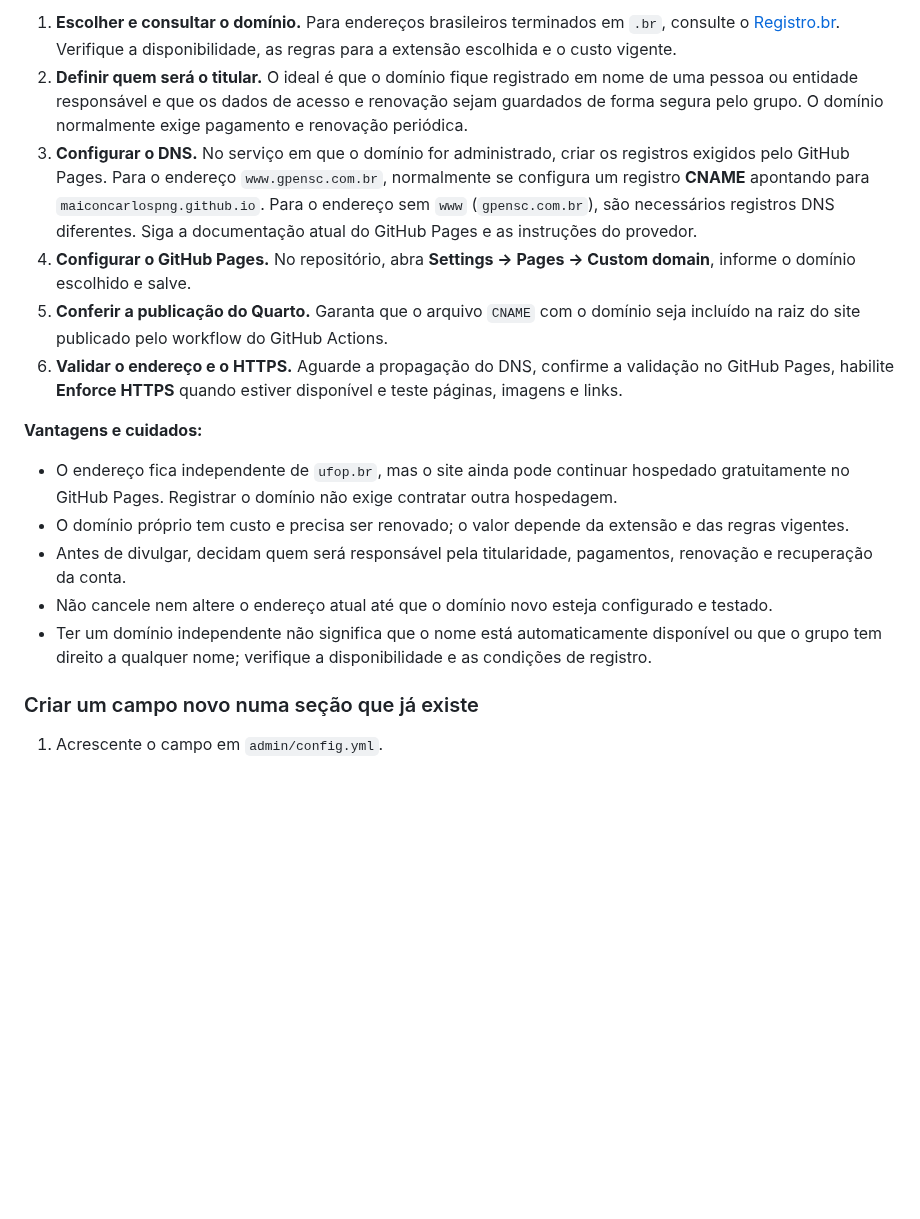
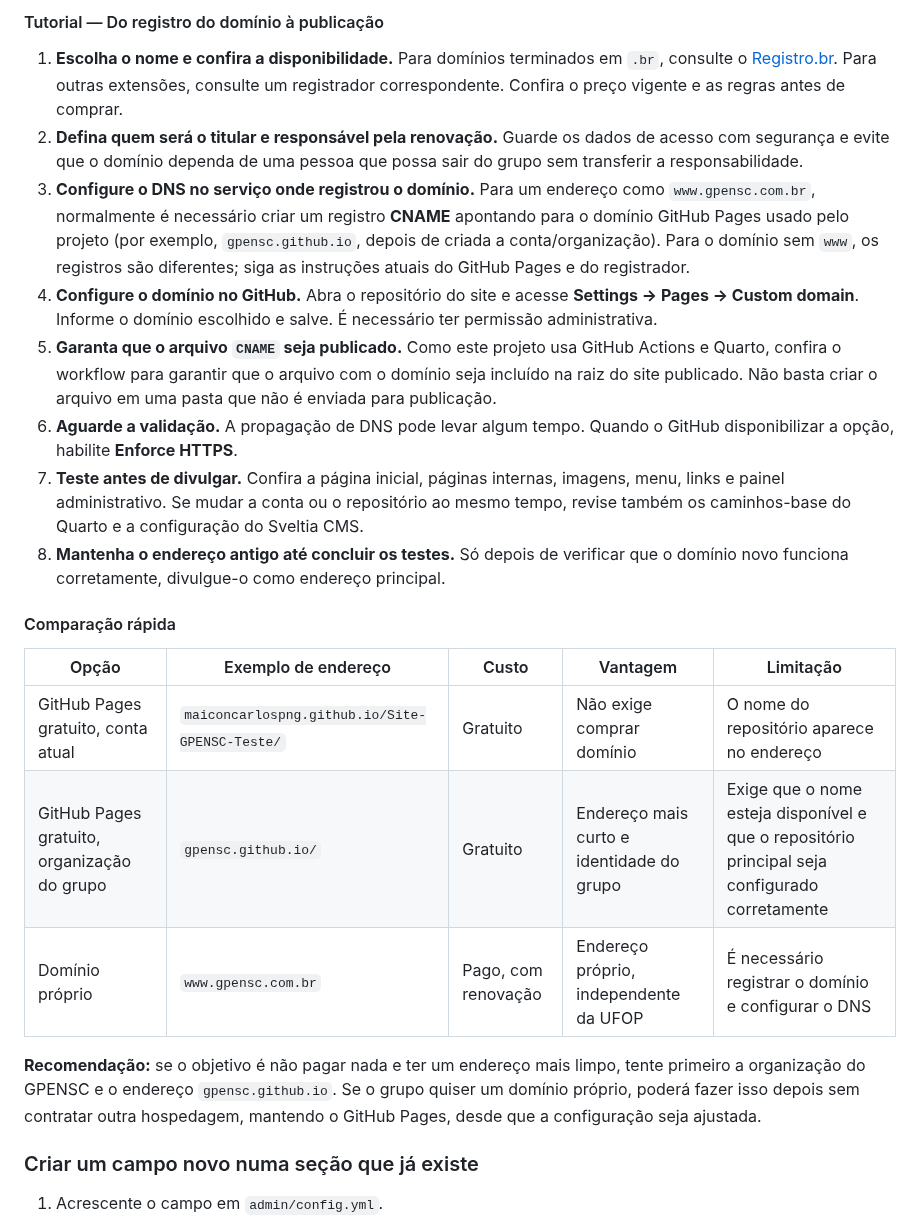
Before and after one commit to maiconcarlospng/Site-GPENSC-Teste, a Markdown page: COMO-EDITAR.md, the part around one of its changes. GitHub-like rendering; blank space fills up the shorter version.

```diff
--- a/COMO-EDITAR.md
+++ b/COMO-EDITAR.md
@@ -236,17 +237,24 @@ Se o grupo preferir um endereço que não dependa do domínio institucional da U
 
-1. **Escolher e consultar o domínio.** Para endereços brasileiros terminados em `.br`, consulte o [Registro.br](https://registro.br/). Verifique a disponibilidade, as regras para a extensão escolhida e o custo vigente.
-2. **Definir quem será o titular.** O ideal é que o domínio fique registrado em nome de uma pessoa ou entidade responsável e que os dados de acesso e renovação sejam guardados de forma segura pelo grupo. O domínio normalmente exige pagamento e renovação periódica.
-3. **Configurar o DNS.** No serviço em que o domínio for administrado, criar os registros exigidos pelo GitHub Pages. Para o endereço `www.gpensc.com.br`, normalmente se configura um registro **CNAME** apontando para `maiconcarlospng.github.io`. Para o endereço sem `www` (`gpensc.com.br`), são necessários registros DNS diferentes. Siga a documentação atual do GitHub Pages e as instruções do provedor.
-4. **Configurar o GitHub Pages.** No repositório, abra **Settings → Pages → Custom domain**, informe o domínio escolhido e salve.
-5. **Conferir a publicação do Quarto.** Garanta que o arquivo `CNAME` com o domínio seja incluído na raiz do site publicado pelo workflow do GitHub Actions.
-6. **Validar o endereço e o HTTPS.** Aguarde a propagação do DNS, confirme a validação no GitHub Pages, habilite **Enforce HTTPS** quando estiver disponível e teste páginas, imagens e links.
+#### Tutorial — Do registro do domínio à publicação
 
-**Vantagens e cuidados:**
-- O endereço fica independente de `ufop.br`, mas o site ainda pode continuar hospedado gratuitamente no GitHub Pages. Registrar o domínio não exige contratar outra hospedagem.
-- O domínio próprio tem custo e precisa ser renovado; o valor depende da extensão e das regras vigentes.
-- Antes de divulgar, decidam quem será responsável pela titularidade, pagamentos, renovação e recuperação da conta.
-- Não cancele nem altere o endereço atual até que o domínio novo esteja configurado e testado.
-- Ter um domínio independente não significa que o nome está automaticamente disponível ou que o grupo tem direito a qualquer nome; verifique a disponibilidade e as condições de registro.
+1. **Escolha o nome e confira a disponibilidade.** Para domínios terminados em `.br`, consulte o [Registro.br](https://registro.br/). Para outras extensões, consulte um registrador correspondente. Confira o preço vigente e as regras antes de comprar.
+2. **Defina quem será o titular e responsável pela renovação.** Guarde os dados de acesso com segurança e evite que o domínio dependa de uma pessoa que possa sair do grupo sem transferir a responsabilidade.
+3. **Configure o DNS no serviço onde registrou o domínio.** Para um endereço como `www.gpensc.com.br`, normalmente é necessário criar um registro **CNAME** apontando para o domínio GitHub Pages usado pelo projeto (por exemplo, `gpensc.github.io`, depois de criada a conta/organização). Para o domínio sem `www`, os registros são diferentes; siga as instruções atuais do GitHub Pages e do registrador.
+4. **Configure o domínio no GitHub.** Abra o repositório do site e acesse **Settings → Pages → Custom domain**. Informe o domínio escolhido e salve. É necessário ter permissão administrativa.
+5. **Garanta que o arquivo `CNAME` seja publicado.** Como este projeto usa GitHub Actions e Quarto, confira o workflow para garantir que o arquivo com o domínio seja incluído na raiz do site publicado. Não basta criar o arquivo em uma pasta que não é enviada para publicação.
+6. **Aguarde a validação.** A propagação de DNS pode levar algum tempo. Quando o GitHub disponibilizar a opção, habilite **Enforce HTTPS**.
+7. **Teste antes de divulgar.** Confira a página inicial, páginas internas, imagens, menu, links e painel administrativo. Se mudar a conta ou o repositório ao mesmo tempo, revise também os caminhos-base do Quarto e a configuração do Sveltia CMS.
+8. **Mantenha o endereço antigo até concluir os testes.** Só depois de verificar que o domínio novo funciona corretamente, divulgue-o como endereço principal.
+
+#### Comparação rápida
+
+| Opção | Exemplo de endereço | Custo | Vantagem | Limitação |
+|---|---|---|---|---|
+| GitHub Pages gratuito, conta atual | `maiconcarlospng.github.io/Site-GPENSC-Teste/` | Gratuito | Não exige comprar domínio | O nome do repositório aparece no endereço |
+| GitHub Pages gratuito, organização do grupo | `gpensc.github.io/` | Gratuito | Endereço mais curto e identidade do grupo | Exige que o nome esteja disponível e que o repositório principal seja configurado corretamente |
+| Domínio próprio | `www.gpensc.com.br` | Pago, com renovação | Endereço próprio, independente da UFOP | É necessário registrar o domínio e configurar o DNS |
+
+**Recomendação:** se o objetivo é não pagar nada e ter um endereço mais limpo, tente primeiro a organização do GPENSC e o endereço `gpensc.github.io`. Se o grupo quiser um domínio próprio, poderá fazer isso depois sem contratar outra hospedagem, mantendo o GitHub Pages, desde que a configuração seja ajustada.
 
 ### Criar um campo novo numa seção que já existe
 1. Acrescente o campo em `admin/config.yml`.
```
Also changed, not shown: other parts of COMO-EDITAR.md (+27 -26 lines).
